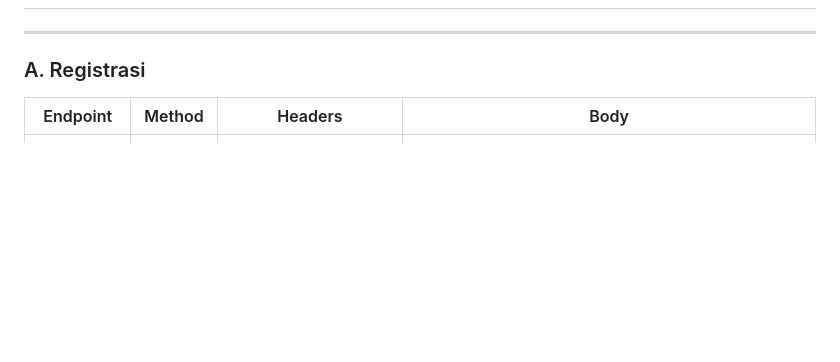
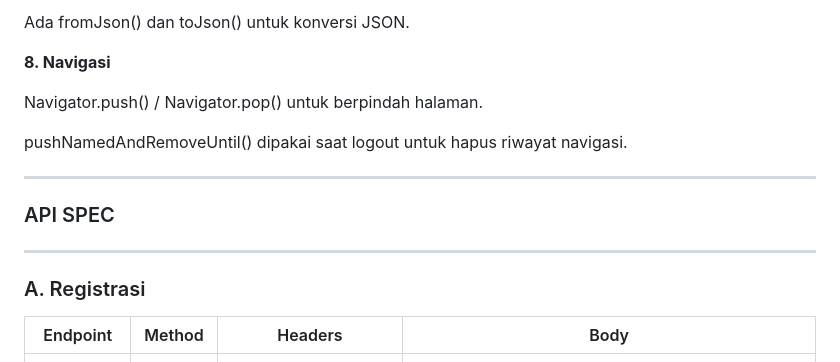
Before and after one commit to GoobleSquibbins/Responsi-2-Mobile-Paket-1-H1D023053-, a Markdown page: README.md, the part around one of its changes. Drawn GitHub-style; blank space fills up the shorter version.

```diff
--- a/README.md
+++ b/README.md
@@ -14,3 +97,14 @@ API: https://github.com/GoobleSquibbins/Responsi-2-Mobile-Paket-1-H1D02353---API
+Ada fromJson() dan toJson() untuk konversi JSON.
+
+**8. Navigasi**
+
+Navigator.push() / Navigator.pop() untuk berpindah halaman.
+
+pushNamedAndRemoveUntil() dipakai saat logout untuk hapus riwayat navigasi.
+
+---
+
+### API SPEC
 
 ---
 
```
Also changed, not shown: other parts of README.md (+84 -1 lines).
